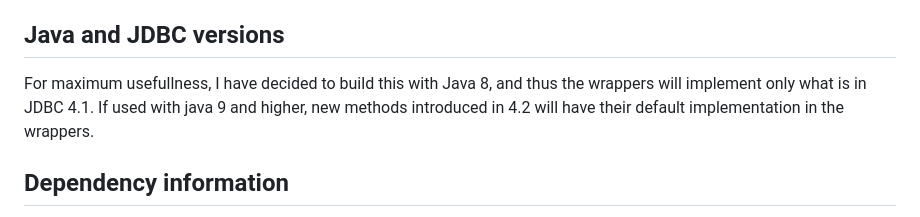
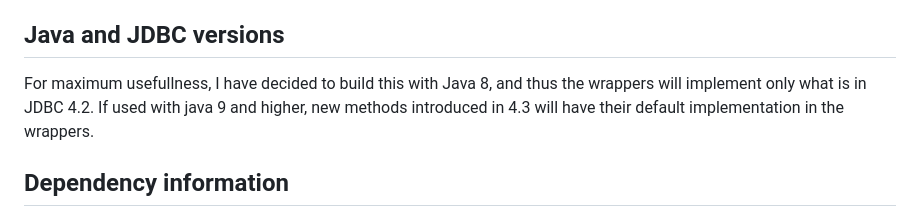
Before and after one commit to karstenspang/mockjdbc, a Markdown page: README.md, the part around the change. GitHub-like rendering.

Commit message:
Correct JDBC versions

```diff
--- a/README.md
+++ b/README.md
@@ -19,8 +19,8 @@ can be wrappers around `Statement` controlled by a program, etc.
 ## Java and JDBC versions
 For maximum usefullness,
 I have decided to build this with Java 8, and thus the wrappers
-will implement only what is in JDBC 4.1. If used with java 9 and
-higher, new methods introduced in 4.2 will have their default
+will implement only what is in JDBC 4.2. If used with java 9 and
+higher, new methods introduced in 4.3 will have their default
 implementation in the wrappers.
 
 ## Dependency information
```
